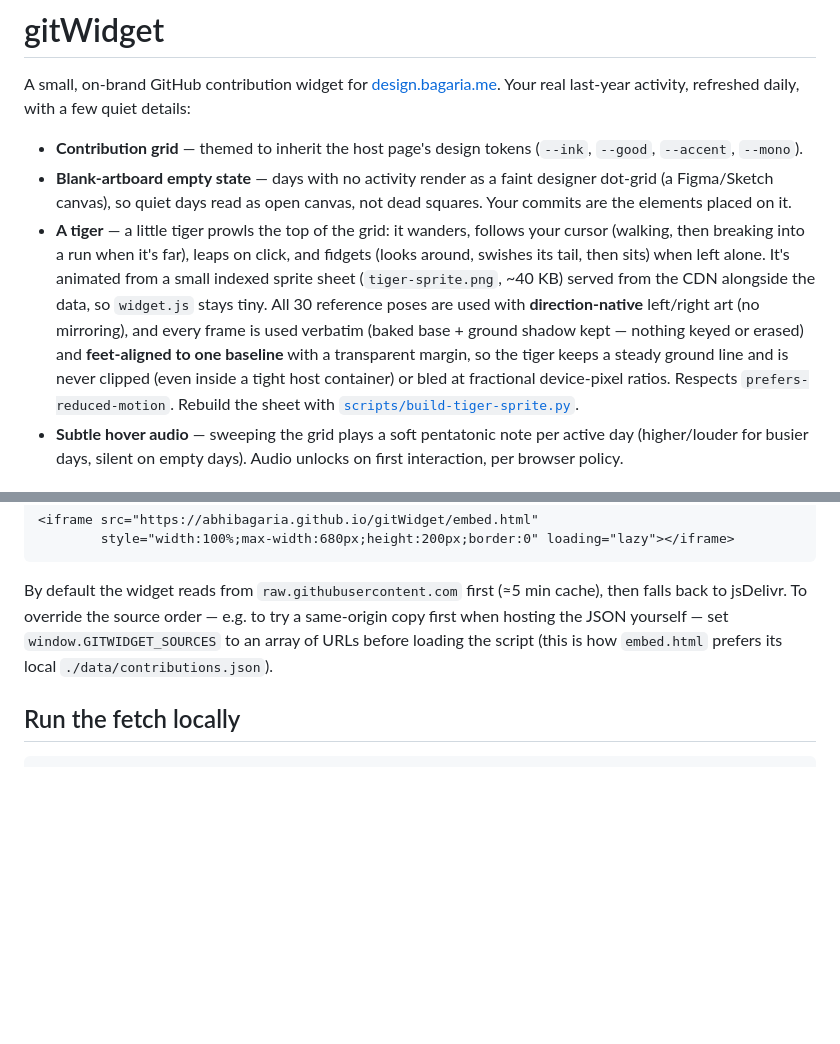
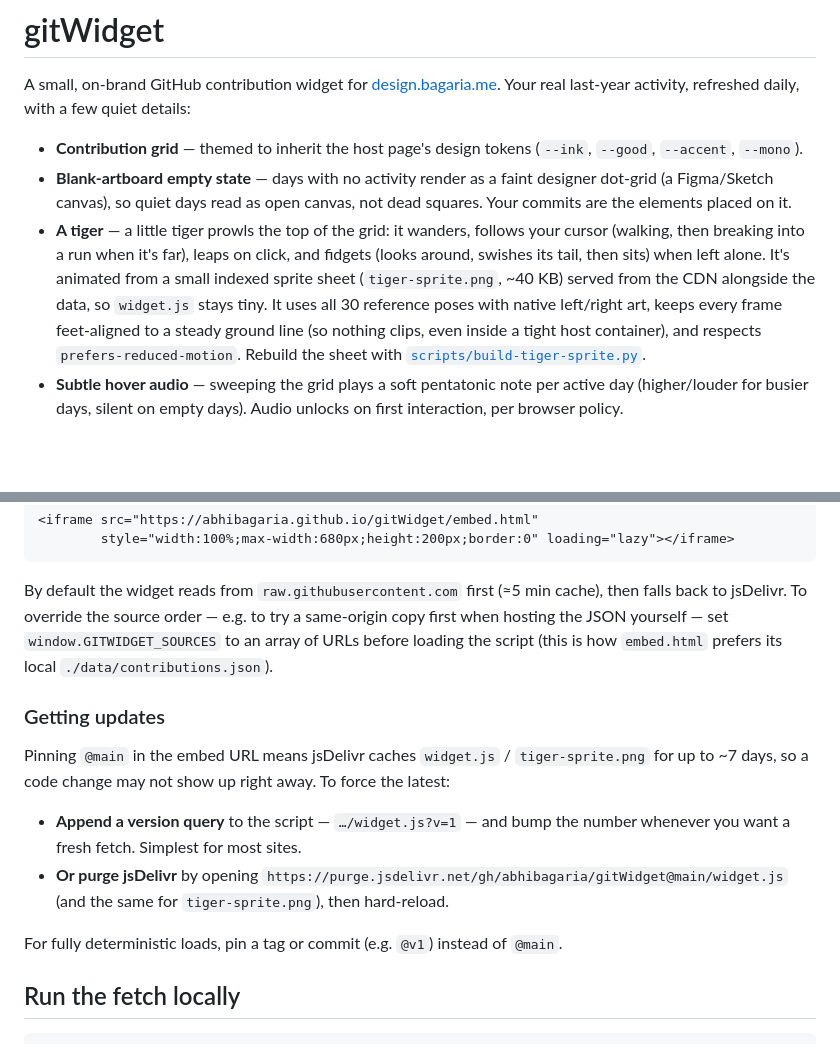
Before and after one commit to abhibagaria/gitWidget, a Markdown page: README.md, 2 parts joined by grey strips. Rendered like a GitHub page; blank space fills up the shorter version.

Commit message:
docs: refresh tiger description and add cache/update guidance (#6)
Tighten the character bullet and document how to force CDN updates
(version query, jsDelivr purge, or pinning a tag) since @main is cached
for up to ~7 days.


Claude-Session: https://claude.ai/code/session_01KbrLedUvgdBcLC7nmYe79W

Co-authored-by: Claude <noreply@anthropic.com>

````diff
--- a/README.md
+++ b/README.md
@@ -5,7 +5,7 @@ Your real last-year activity, refreshed daily, with a few quiet details:
 
 - **Contribution grid** — themed to inherit the host page's design tokens (`--ink`, `--good`, `--accent`, `--mono`).
 - **Blank-artboard empty state** — days with no activity render as a faint designer dot-grid (a Figma/Sketch canvas), so quiet days read as open canvas, not dead squares. Your commits are the elements placed on it.
-- **A tiger** — a little tiger prowls the top of the grid: it wanders, follows your cursor (walking, then breaking into a run when it's far), leaps on click, and fidgets (looks around, swishes its tail, then sits) when left alone. It's animated from a small indexed sprite sheet (`tiger-sprite.png`, ~40 KB) served from the CDN alongside the data, so `widget.js` stays tiny. All 30 reference poses are used with **direction-native** left/right art (no mirroring), and every frame is used verbatim (baked base + ground shadow kept — nothing keyed or erased) and **feet-aligned to one baseline** with a transparent margin, so the tiger keeps a steady ground line and is never clipped (even inside a tight host container) or bled at fractional device-pixel ratios. Respects `prefers-reduced-motion`. Rebuild the sheet with [`scripts/build-tiger-sprite.py`](scripts/build-tiger-sprite.py).
+- **A tiger** — a little tiger prowls the top of the grid: it wanders, follows your cursor (walking, then breaking into a run when it's far), leaps on click, and fidgets (looks around, swishes its tail, then sits) when left alone. It's animated from a small indexed sprite sheet (`tiger-sprite.png`, ~40 KB) served from the CDN alongside the data, so `widget.js` stays tiny. It uses all 30 reference poses with native left/right art, keeps every frame feet-aligned to a steady ground line (so nothing clips, even inside a tight host container), and respects `prefers-reduced-motion`. Rebuild the sheet with [`scripts/build-tiger-sprite.py`](scripts/build-tiger-sprite.py).
 - **Subtle hover audio** — sweeping the grid plays a soft pentatonic note per active day (higher/louder for busier days, silent on empty days). Audio unlocks on first interaction, per browser policy.
 
 ## How it works
@@ -55,6 +55,18 @@ same-origin copy first when hosting the JSON yourself — set `window.GITWIDGET_
 to an array of URLs before loading the script (this is how `embed.html` prefers its
 local `./data/contributions.json`).
 
+### Getting updates
+
+Pinning `@main` in the embed URL means jsDelivr caches `widget.js` / `tiger-sprite.png`
+for up to ~7 days, so a code change may not show up right away. To force the latest:
+
+- **Append a version query** to the script — `…/widget.js?v=1` — and bump the number
+  whenever you want a fresh fetch. Simplest for most sites.
+- **Or purge jsDelivr** by opening `https://purge.jsdelivr.net/gh/abhibagaria/gitWidget@main/widget.js`
+  (and the same for `tiger-sprite.png`), then hard-reload.
+
+For fully deterministic loads, pin a tag or commit (e.g. `@v1`) instead of `@main`.
+
 ## Run the fetch locally
 
 ```bash
````
